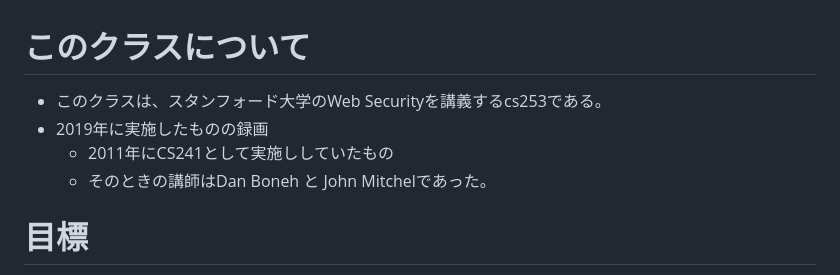
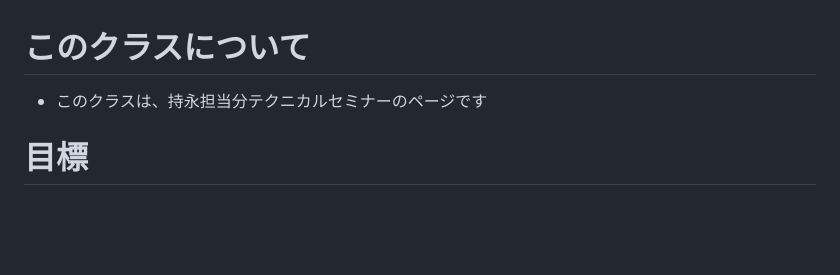
Before and after one commit to mochidai/tech_seminar, a Markdown page: 2025_seminar/l1/l1.md, the part around the change. Drawn GitHub-style; blank space fills up the shorter version.

Commit message:
古い記述を修正

```diff
--- a/2025_seminar/l1/l1.md
+++ b/2025_seminar/l1/l1.md
@@ -1,8 +1,5 @@
 # このクラスについて
-* このクラスは、スタンフォード大学のWeb Securityを講義するcs253である。
-* 2019年に実施したものの録画
-  * 2011年にCS241として実施ししていたもの
-  * そのときの講師はDan Boneh と John Mitchelであった。
+* このクラスは、持永担当分テクニカルセミナーのページです
 
 # 目標
 * Goal #1 攻撃者のマインドセットを理解する
```
